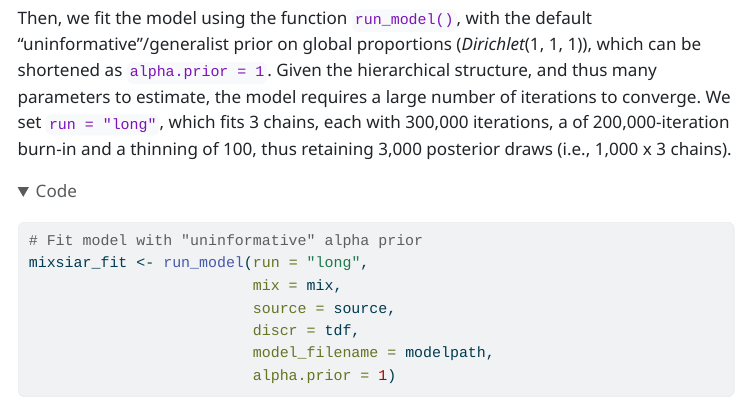
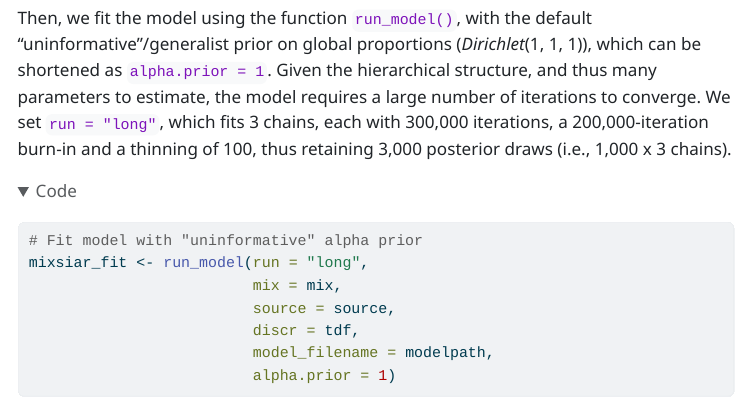
Before and after one commit to mattiaghilardi/SIMMmultitroph_vignette, a Quarto document (vignette.qmd): the page in a window 1100 px wide, from 720 px down. The pictures show the output file vignette.html that the author committed with the source, opened offline; menus at the side of the page are left out.

Commit message:
Fix typo

````diff
--- a/vignette.qmd
+++ b/vignette.qmd
@@ -607,7 +607,7 @@ write_JAGS_model(modelpath,
                  source = source)
 ```
 
-Then, we fit the model using the function `run_model()`, with the default "uninformative"/generalist prior on global proportions (*Dirichlet*(1, 1, 1)), which can be shortened as `alpha.prior = 1`. Given the hierarchical structure, and thus many parameters to estimate, the model requires a large number of iterations to converge. We set `run = "long"`, which fits 3 chains, each with 300,000 iterations, a of 200,000-iteration burn-in and a thinning of 100, thus retaining 3,000 posterior draws (i.e., 1,000 x 3 chains).
+Then, we fit the model using the function `run_model()`, with the default "uninformative"/generalist prior on global proportions (*Dirichlet*(1, 1, 1)), which can be shortened as `alpha.prior = 1`. Given the hierarchical structure, and thus many parameters to estimate, the model requires a large number of iterations to converge. We set `run = "long"`, which fits 3 chains, each with 300,000 iterations, a 200,000-iteration burn-in and a thinning of 100, thus retaining 3,000 posterior draws (i.e., 1,000 x 3 chains).
 
 ```{r}
 #| eval: false
````
Also changed, not shown: vignette.html, vignette.pdf.
